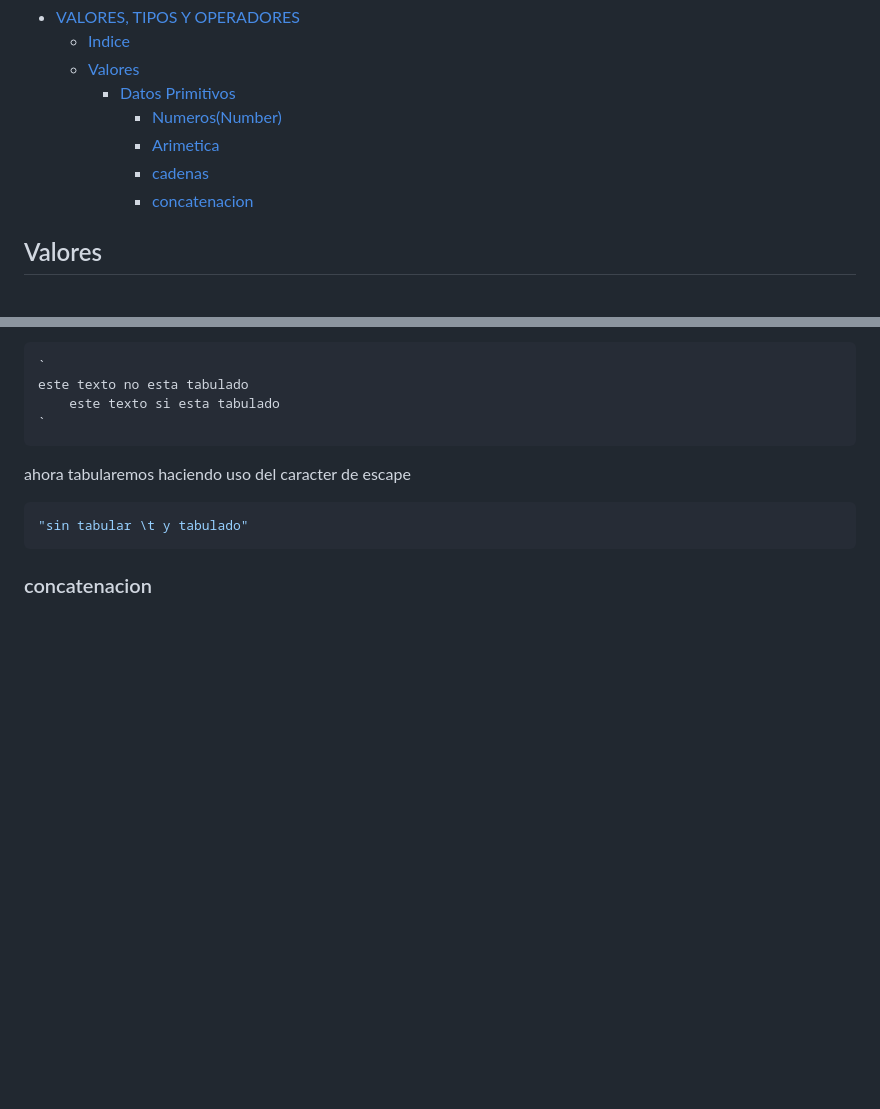
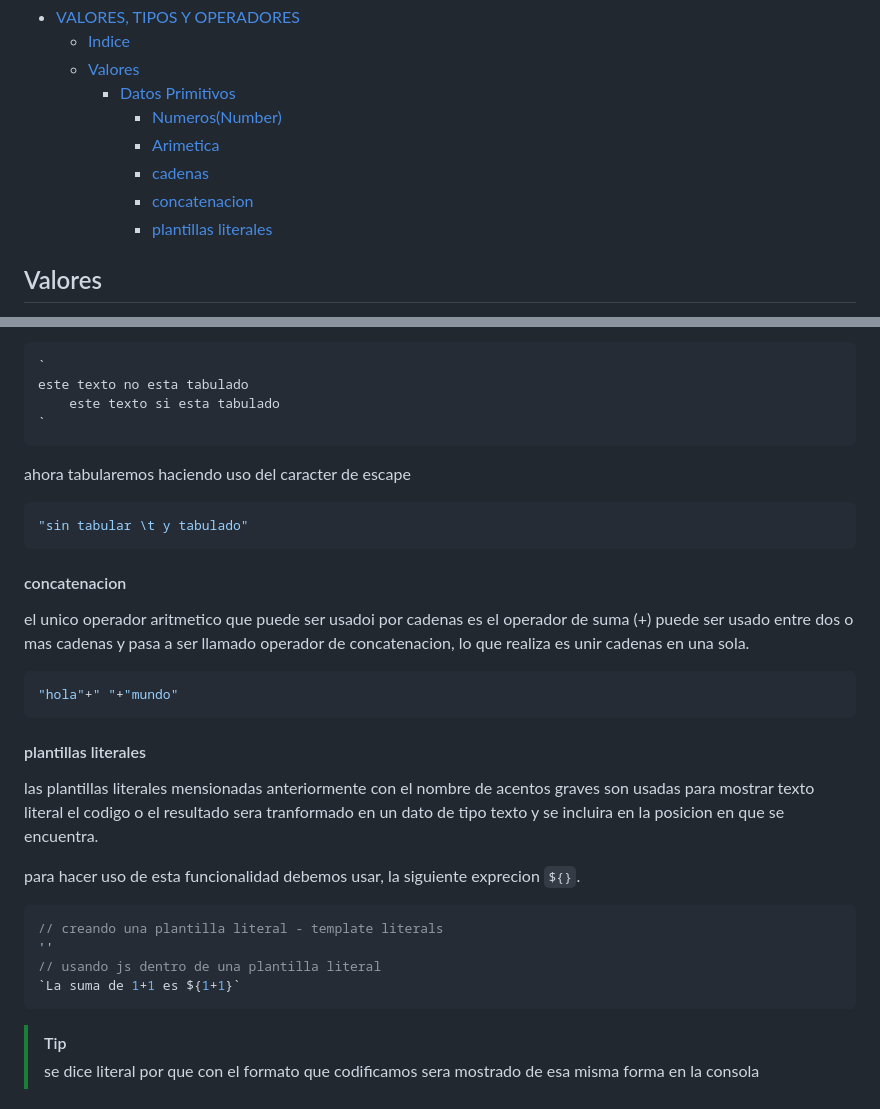
Before and after one commit to joryrod/curso_javascript, a Markdown page: 2.Valores_Operadores/README.md, 2 parts joined by grey strips. Drawn GitHub-style; blank space fills up the shorter version.

Commit message:
feet: clase sobre cadenas
plantillas literales, uso de comillas dobles y simples y caracter de escape

````diff
--- a/2.Valores_Operadores/README.md
+++ b/2.Valores_Operadores/README.md
@@ -8,6 +8,7 @@
       - [Arimetica](#arimetica)
       - [cadenas](#cadenas)
       - [concatenacion](#concatenacion)
+      - [plantillas literales](#plantillas-literales)
 ## Valores
 Imagina un mar de bits
 Una computadora moderna tiene mas de 100 mil millones de bits almacenados en su `memoria de trabajo` o `memoria principal` o `memoria volatil` o `ram`.
@@ -137,4 +138,20 @@ ahora tabularemos haciendo uso del caracter de escape
 ```js
 "sin tabular \t y tabulado"
 ```
-### concatenacion
+#### concatenacion
+el unico operador aritmetico que puede ser usadoi por cadenas es el operador de suma (+) puede ser usado entre dos o mas cadenas y pasa a ser llamado operador de concatenacion, lo que realiza es unir cadenas en una sola.
+```js
+"hola"+" "+"mundo"
+```
+#### plantillas literales
+las plantillas literales mensionadas anteriormente con el nombre de acentos graves son usadas para mostrar texto literal el codigo o el resultado sera tranformado en un dato de tipo texto y se incluira en la posicion en que se encuentra.
+
+para hacer uso de esta funcionalidad debemos usar, la siguiente exprecion `${}`.
+```js
+// creando una plantilla literal - template literals
+''
+// usando js dentro de una plantilla literal
+`La suma de 1+1 es ${1+1}`
+```
+> [!TIP]
+> se dice literal por que con el formato que codificamos sera mostrado de esa misma forma en la consola
````
